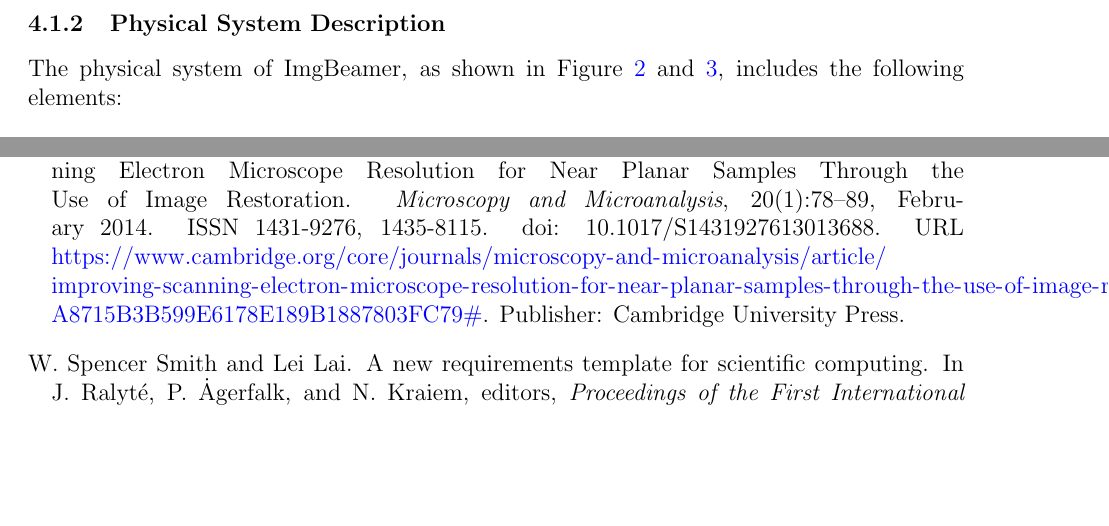
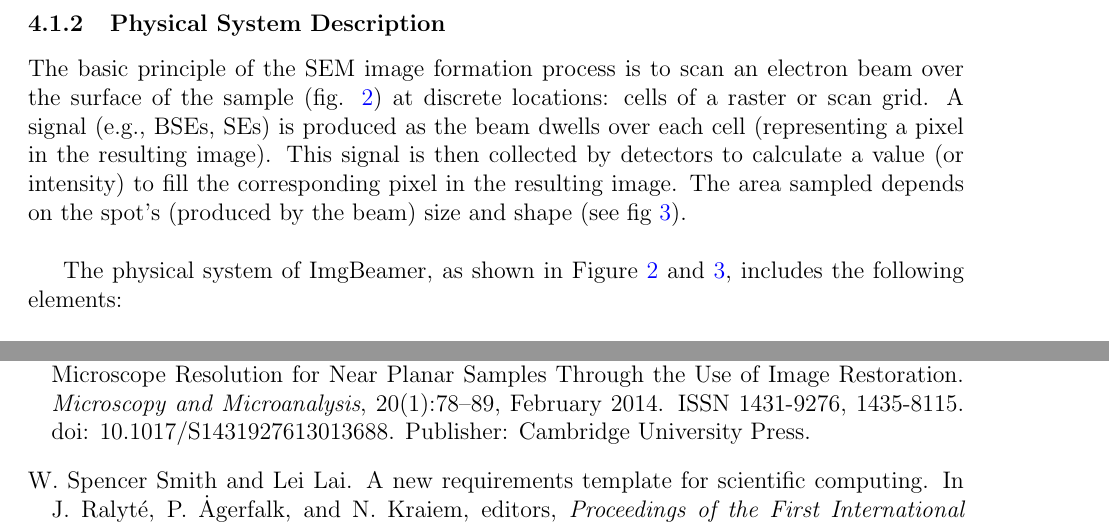
Before and after one commit to joedf/CAS741_w23, a LaTeX document (docs/SRS/SRS.tex): two parts of pages 11 and 24 of 24, joined at a grey line, cut so that both start at the same text, the shorter picture padded with empty space. Compiled offline with pdfLaTeX.

Commit message:
some clean up, add more physical sys desc.

```diff
--- a/docs/SRS/SRS.tex
+++ b/docs/SRS/SRS.tex
@@ -462,6 +462,13 @@ easier to correctly understand the requirements:
 
 \subsubsection{Physical System Description} \label{sec_phySystDescrip}
 
+The basic principle of the SEM image formation process is to scan an electron beam over the surface
+of the sample (fig. \ref{fig_ebeam}) at discrete locations: cells of a raster or scan grid. A signal (e.g., BSEs, SEs) is
+produced as the beam dwells over each cell (representing a pixel in the resulting image). This
+signal is then collected by detectors to calculate a value (or intensity) to fill the corresponding
+pixel in the resulting image. The area sampled depends on the spot's (produced by the beam) size and
+shape (see fig \ref{fig_sampling}). \\
+
 The physical system of \progname{}, as shown in Figure \ref{fig_ebeam} and \ref{fig_sampling},
 includes the following elements:
 
```
Also changed, not shown: refs/SEM_Image_chapter.bib (+0 -1 lines), docs/SRS/SRS.pdf, docs/SRS/SRS.tex (2 more changed lines).
